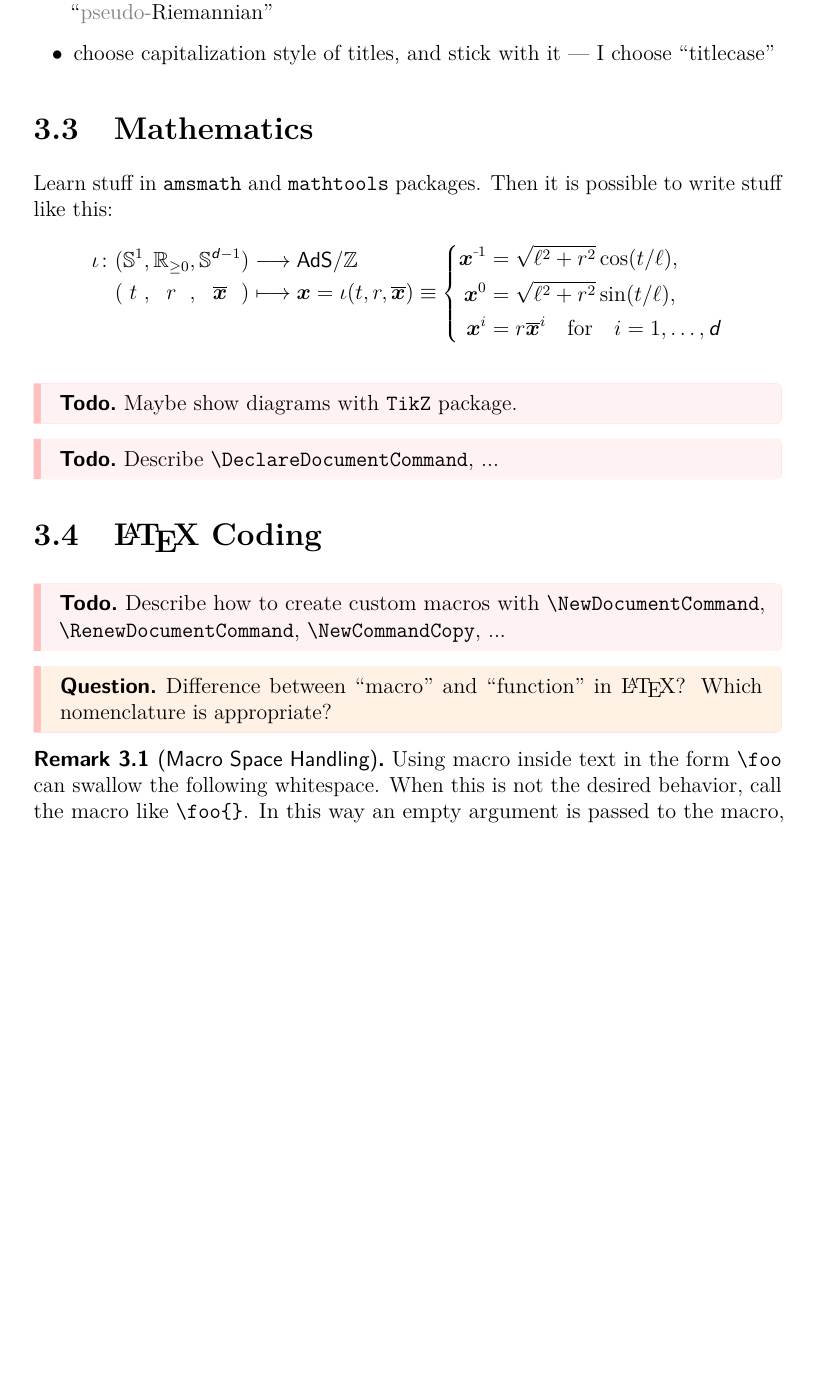
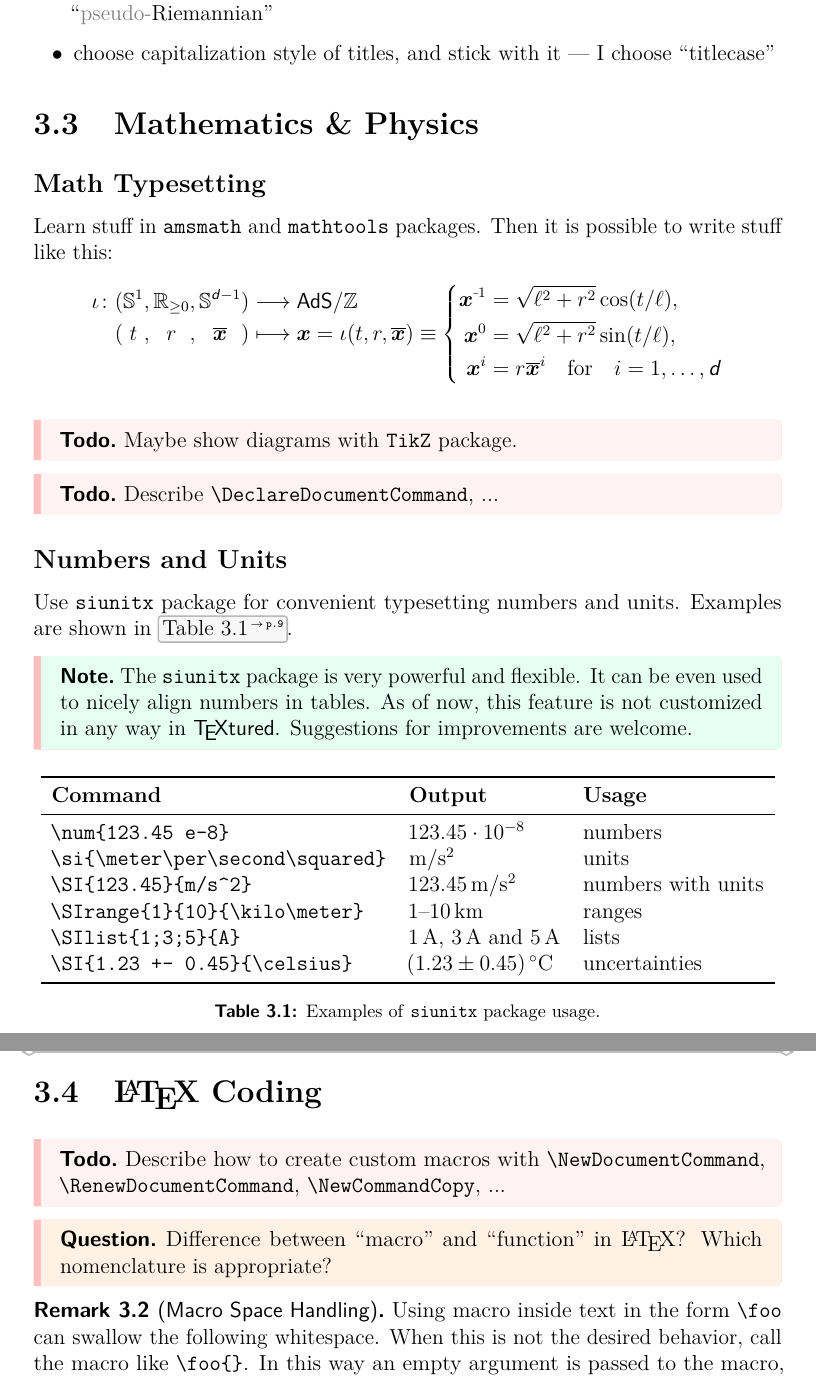
Before and after one commit to jdujava/TeXtured, a LaTeX thesis (thesis.tex, which reads chapters/Tips.tex, preamble/general/typesetting.tex): part of page 14 of 19 before the commit and two parts of pages 14 and 15 of 19 after it, the two joined at a grey line, cut so that both start at the same text, the shorter picture padded with empty space. Compiled offline with pdfLaTeX.

Commit message:
feat(siunitx): improve numbers/units setup
Also add demonstration examples in Tips chapter.

Signed-off-by: Jonas Dujava <jonas.dujava@gmail.com>

```diff
--- a/chapters/Tips.tex
+++ b/chapters/Tips.tex
@@ -55,8 +55,11 @@ Also, there will be sprinkled miscellaneous tips on how to improve the quality o
 \end{itemize}
 
 
-\section{Mathematics}%
-\label{sec:Mathematics}
+\section{Mathematics \& Physics}%
+\label{sec:MathematicsandPhysics}
+
+\subsection{Math Typesetting}%
+\label{sub:Math Typesetting}
 
 Learn stuff in \texttt{amsmath} and \texttt{mathtools} packages.
 Then it is possible to write stuff like this:
@@ -81,6 +84,36 @@ Then it is possible to write stuff like this:
 \begin{Todo}
     Describe \verb|\DeclareDocumentCommand|, ...
 \end{Todo}
+
+\subsection{Numbers and Units}%
+\label{sub:Numbers and Units}
+
+Use \texttt{siunitx} package for convenient typesetting numbers and units.
+Examples are shown in \Cref{tab:siunitx}.
+
+\begin{Note}
+    The \texttt{siunitx} package is very powerful and flexible.
+    It can be even used to nicely align numbers in tables.
+    As of now, this feature is not customized in any way in \TeXtured{}.
+    Suggestions for improvements are welcome.
+\end{Note}
+\begin{table}[ht!]
+    \centering
+    \begin{booktabs}{l l l}
+        \toprule
+        \textbf{Command}                          & \textbf{Output}                & \textbf{Usage}     \\
+        \midrule
+        \fakeverb{\num{123.45 e-8}}               & \num{123.45 e-8}               & numbers            \\
+        \fakeverb{\si{\meter\per\second\squared}} & \si{\meter\per\second\squared} & units              \\
+        \fakeverb{\SI{123.45}{m/s^2}}             & \SI{123.45}{m/s^2}             & numbers with units \\
+        \fakeverb{\SIrange{1}{10}{\kilo\meter}}   & \SIrange{1}{10}{\kilo\meter}   & ranges             \\
+        \fakeverb{\SIlist{1;3;5}{A}}              & \SIlist{1;3;5}{A}              & lists              \\
+        \fakeverb{\SI{1.23 +- 0.45}{\celsius}}    & \SI{1.23 +- 0.45}{\celsius}    & uncertainties      \\
+        \bottomrule
+    \end{booktabs}
+    \caption{Examples of \texttt{siunitx} package usage.}
+    \label{tab:siunitx}
+\end{table}
 
 
 \section{\texorpdfstring{\LaTeX{}}{LaTeX} Coding}%
--- a/preamble/general/typesetting.tex
+++ b/preamble/general/typesetting.tex
@@ -35,6 +35,8 @@
 \usepackage{ninecolors}     % now we can load `ninecolors` package
 \selectcolormodel{rgb}      % switch back to RGB color model
 \usepackage{tabularray}     % advanced LaTeX tables
+\usepackage{codehigh}       % verbatim in tables (with `\fakeverb` macro)
+\UseTblrLibrary{amsmath, booktabs}
 
 %% Same numbering for equations, figures, and tables
 \makeatletter
```
Also changed, not shown: preamble/math/packages.tex (+8 -4 lines).
